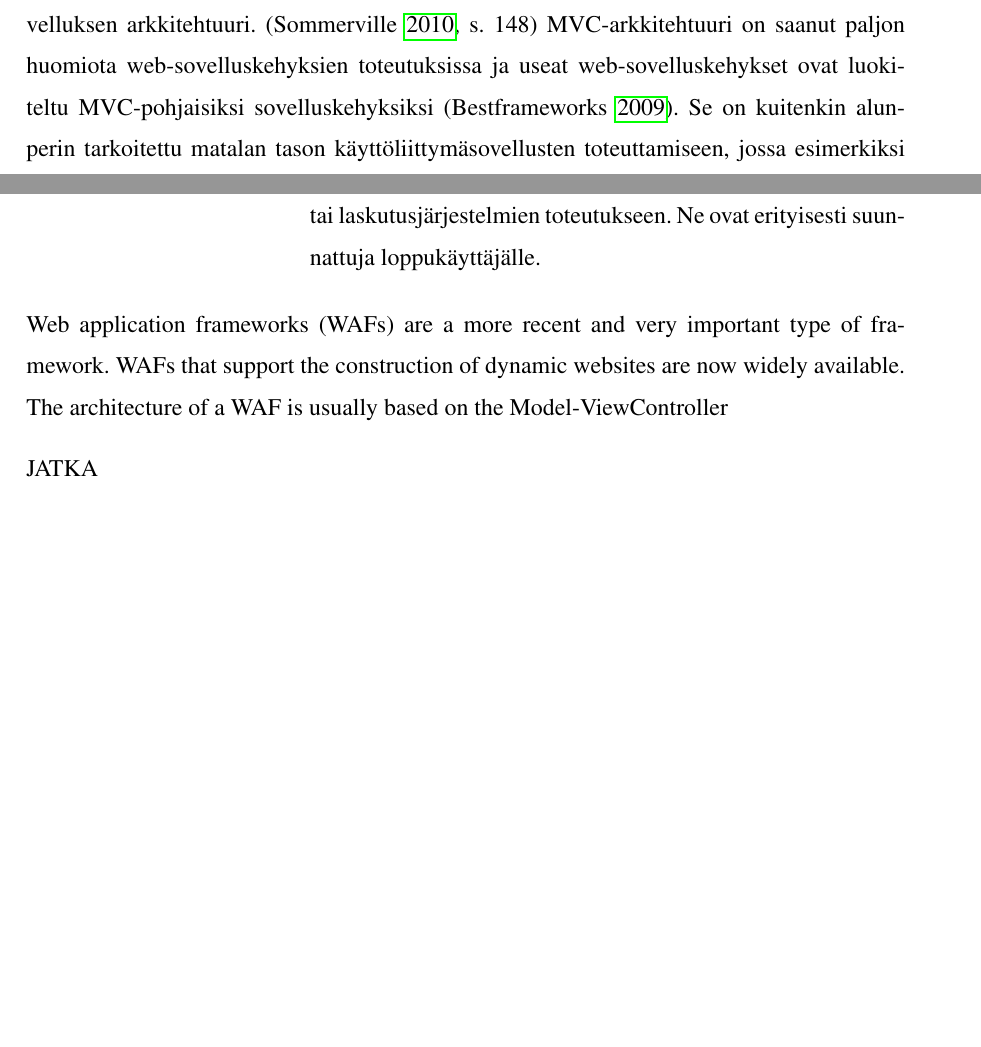
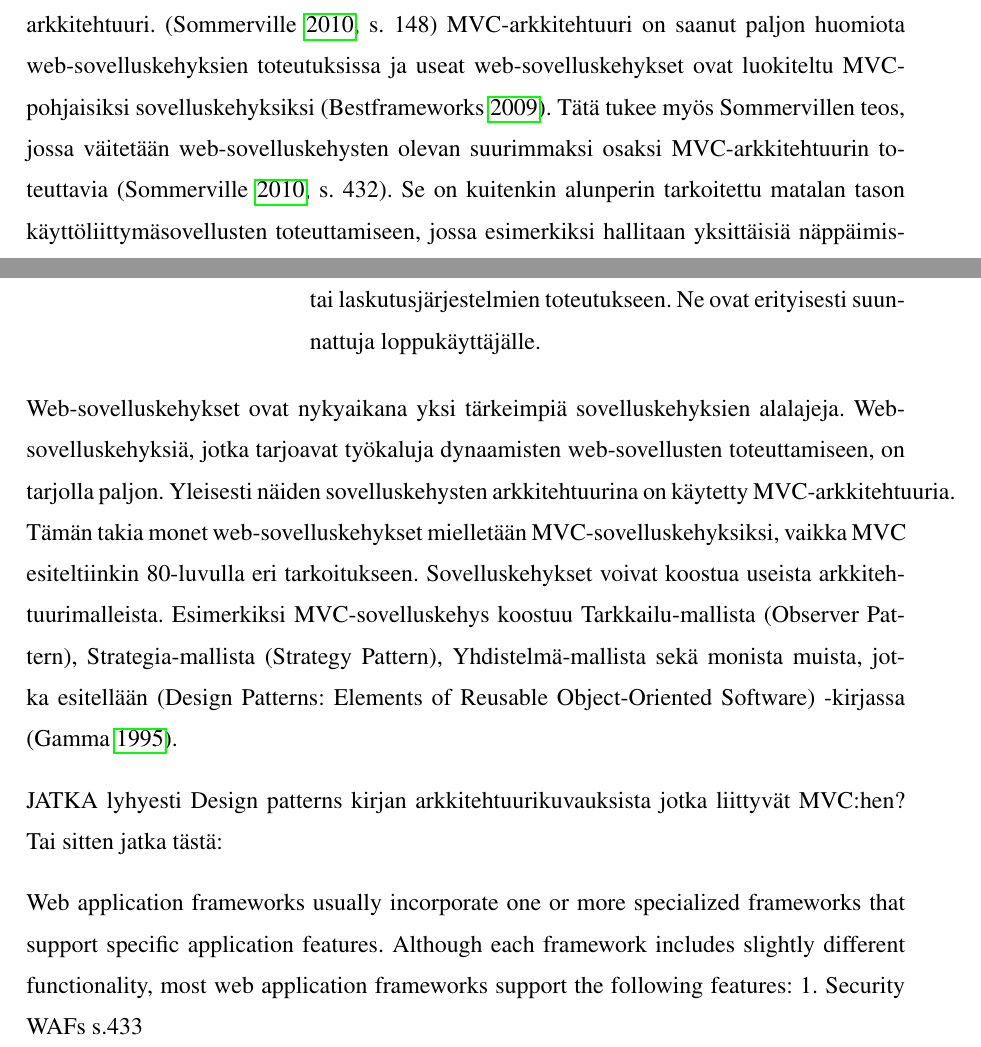
Before and after one commit to tojuhaka/master-thesis, a LaTeX thesis (thesis.tex, which reads thesis.bib): two parts of pages 8 and 37 of 71, joined at a grey line, cut so that both start at the same text, the shorter picture padded with empty space. Compiled offline with pdfLaTeX.

Commit message:
continue from design pattern examples

```diff
--- a/thesis.bib
+++ b/thesis.bib
@@ -384,6 +384,13 @@
   year =         2013,
 }
 
+@Book{design_patterns,
+  author =       {Gamma, E.},
+  title =        {Design Patterns: Elements of Reusable Object-Oriented Software},
+  publisher =    {Addison-Wesle},
+  year =         1995,
+}
+
 @Book{liza,
   author =       {Liza Daly},
   title =        {Next-Generation Web Frameworks in Python},
--- a/thesis.tex
+++ b/thesis.tex
@@ -109,8 +109,8 @@ MVC:n suhteesta web-sovellusten toteutuksiin sovelluskehykisen avulla.Tutkimukse
 Sovellusarkkitehtuurin tarkoituksena on vastata millä tavalla ohjelmiston eri komponentit on organistoitu, rakennettu ja millä tavalla ne kommunikoivat keskenään. Se on ensimmäinen vaihe, kun ohjelmistoa lähdetään toteuttamaan. MVC on yksi tapa
 toteuttaa sovelluksen arkkitehtuuri.    \parencite[s. 148]{Sommerville} MVC-arkkitehtuuri on saanut paljon huomiota web-sovelluskehyksien
 toteutuksissa ja useat web-sovelluskehykset ovat luokiteltu
-MVC-pohjaisiksi sovelluskehyksiksi \parencite{mvcframeworks}. Se on kuitenkin alunperin
-tarkoitettu matalan tason käyttöliittymäsovellusten toteuttamiseen,
+MVC-pohjaisiksi sovelluskehyksiksi \parencite{mvcframeworks}. Tätä tukee myös Sommervillen teos, jossa väitetään web-sovelluskehysten olevan suurimmaksi osaksi MVC-arkkitehtuurin toteuttavia \parencite[s. 432]{Sommerville}.
+Se on kuitenkin alunperin tarkoitettu matalan tason käyttöliittymäsovellusten toteuttamiseen,
 jossa esimerkiksi hallitaan yksittäisiä näppäimistöltä tulleita
 syötteitä eikä sitä ole suoraan tarkoitettu käytettäväksi
 web-sovellusten ohjelmointiin. Alkuperäisen MVC:n toteutuksen
@@ -466,9 +464,14 @@ Schmidt \parencite{frameworks} jakaa sovelluskehyksien arkkitehtuurit kolmeen lu
 
 \end{desclist}
 
-Web application frameworks (WAFs) are a more recent and very important type of framework. WAFs that support the construction of dynamic websites are now widely available. The architecture of a WAF is usually based on the Model-ViewController
+Web-sovelluskehykset ovat nykyaikana yksi tärkeimpiä sovelluskehyksien alalajeja. Web-sovelluskehyksiä, jotka tarjoavat työkaluja dynaamisten web-sovellusten toteuttamiseen, on tarjolla paljon. Yleisesti näiden sovelluskehysten arkkitehtuurina on käytetty MVC-arkkitehtuuria. Tämän takia monet web-sovelluskehykset mielletään MVC-sovelluskehyksiksi, vaikka MVC esiteltiinkin 80-luvulla eri tarkoitukseen. Sovelluskehykset voivat koostua useista arkkitehtuurimalleista. Esimerkiksi MVC-sovelluskehys koostuu Tarkkailu-mallista (Observer Pattern), Strategia-mallista (Strategy Pattern), Yhdistelmä-mallista sekä monista muista, jotka esitellään (Design Patterns: Elements of Reusable Object-Oriented Software) -kirjassa \parencite{design_patterns}.
 
-JATKA
+JATKA lyhyesti Design patterns kirjan arkkitehtuurikuvauksista jotka liittyvät MVC:hen? Tai sitten jatka tästä:
+
+Web application frameworks usually incorporate one or more specialized frameworks that support specific application features. Although each framework includes slightly different functionality, most web application frameworks support the following features:
+1. Security WAFs s.433
+
+
 
 \chapter{Web-sovellukset}
 World Wide Web:n kehityksellä on ollut tärkeä rooli sovelluksien kehityksessä. Alunperin Web oli yliopistojen käytössä datan tallennusta varten ja sillä oli hyvin vähän vaikutusta sovelluksiin. Webin ympärille kirjoitetut sovellukset olivat käynnissä paikallisissa tietokoneissa ja niihin oli vain pääsy organisaation sisällä. 2000-luvun alussa Web alkoi kehittyä laajemmin. Selaimiin lisätyt ominaisuudet mahdollistivat Web-pohjaisten sovellusten käytön siten, että erillisen sovellukselle tarkoitetun käyttöliittymän sijasta voitiin käyttää selainta. Tämä johti monien erilaisten sovelluksien kehitykseen, jotka tarjosivat innovatiivisia palveluita käytettäväksi selaimen kautta. Webin kehityksen myötä selaimet kehittyivät siten, että ne pystyivät ajamaan myös pieniä sovelluksia paikallisesti. Tämä muutti organisaatioiden sekä liiketoiminnan tapoja käyttää sovelluksia. Sen sijaan, että sovellukset olisi asennettu käyttäjien tietokoneille, ne voitiin asentaa suoraan yhdelle web-palvelimelle. Tämä laski myös kustannuksia tehdä muutoksia sovelluksiin. Suurin osa on liiketoimien harjottajista on siirtynyt käyttämään web-pohjaisia sovelluksia siellä missä se on mahdollista \parencite[s.8]{Sommerville}.
```
Also changed, not shown: thesis.pdf, thesis.tex (2 more changed lines).
